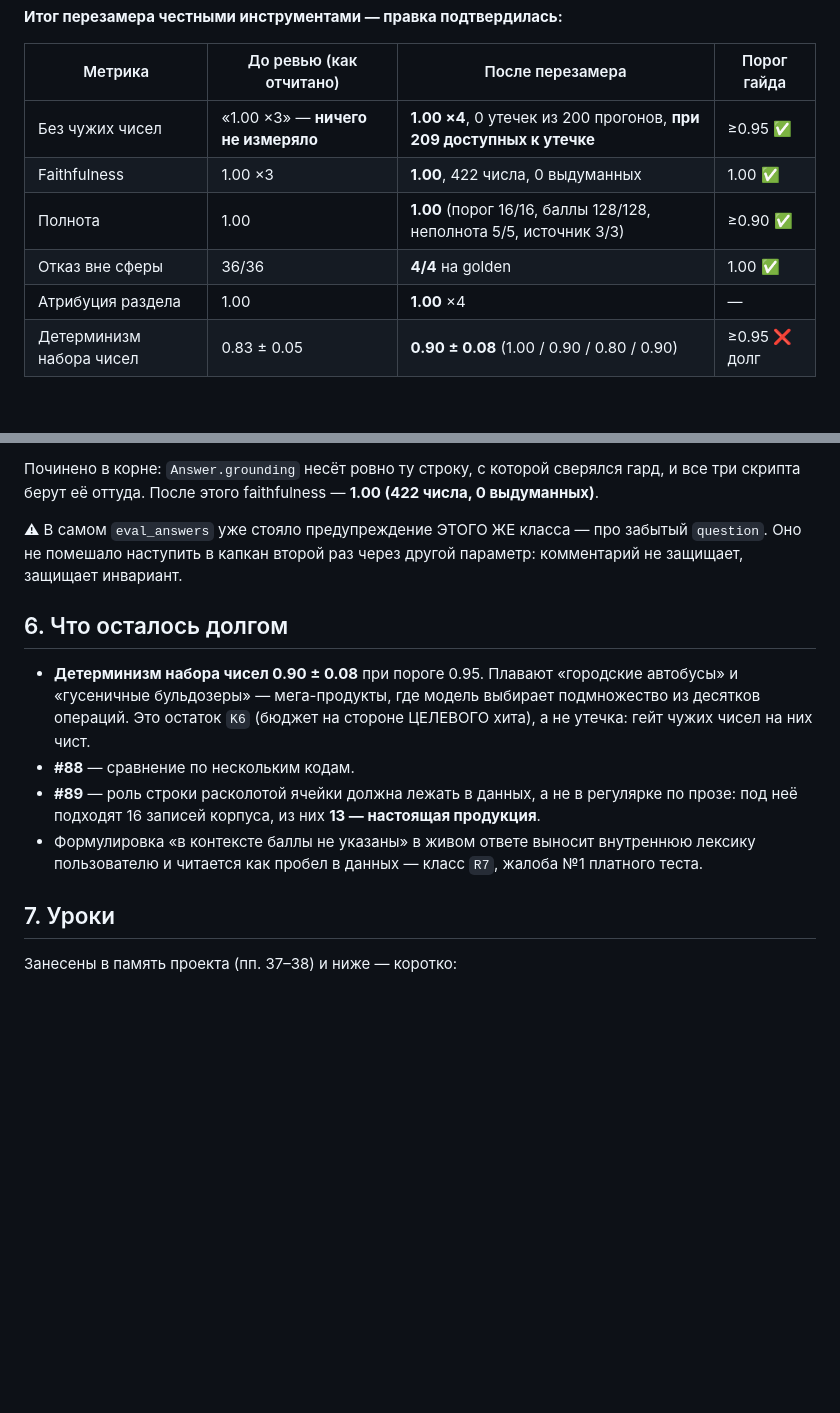
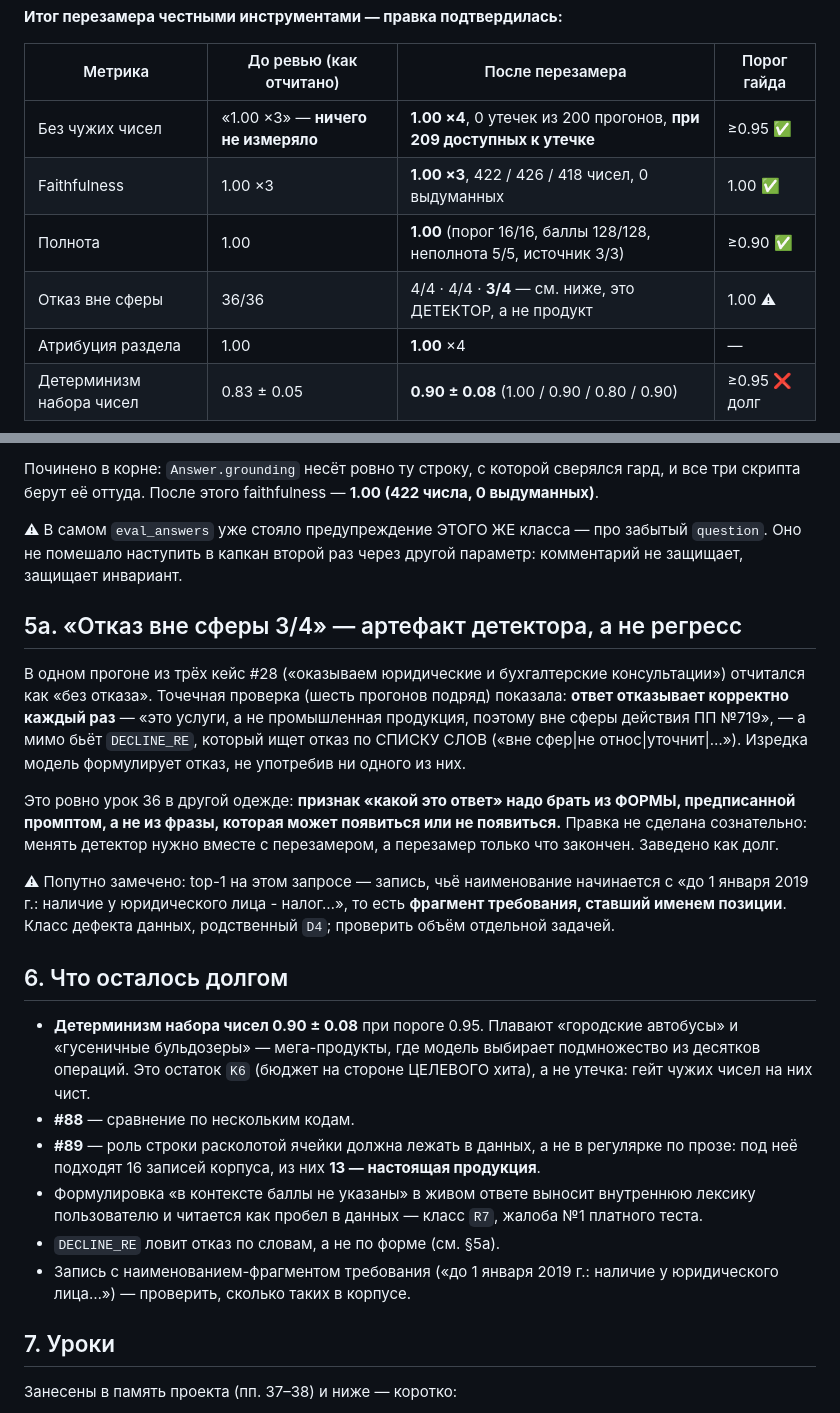
Before and after one commit to pan3v1n/navigator-719, a Markdown page: docs/eval_runs/2026-08-18_review_PR87.md, 2 parts joined by grey strips. Drawn GitHub-style; blank space fills up the shorter version.

Commit message:
docs: отчёт перезамера дополнен — «отказ 3/4» оказался артефактом детектора
Точечная проверка кейса #28 («юридические и бухгалтерские консультации»), шесть прогонов: ответ
отказывает корректно каждый раз («это услуги, а не промышленная продукция, вне сферы ПП №719»), а
мимо бьёт `DECLINE_RE` — он ищет отказ по СПИСКУ СЛОВ, и изредка модель формулирует отказ, не
употребив ни одного из них. Это урок 36 в другой одежде: признак «какой это ответ» надо брать из
ФОРМЫ, предписанной промптом, а не из фразы. Детектор не трогаю — менять его нужно вместе с
перезамером, который только что закончен; записано в долги.

Попутно замечено: top-1 на этом запросе — запись, чьё наименование начинается с «до 1 января
2019 г.: наличие у юридического лица - налог…», то есть фрагмент требования, ставший именем
позиции. Класс, родственный D4; объём проверить отдельной задачей.

Faithfulness подтверждён тремя прогонами: 1.00 / 1.00 / 1.00 при 422 / 426 / 418 числах.

Co-Authored-By: Claude Opus 5 (1M context) <noreply@anthropic.com>
Claude-Session: https://claude.ai/code/session_01KC8VUJGT8rsKwTTGduQpxi

```diff
--- a/docs/eval_runs/2026-08-18_review_PR87.md
+++ b/docs/eval_runs/2026-08-18_review_PR87.md
@@ -15,9 +15,9 @@
 | Метрика | До ревью (как отчитано) | После перезамера | Порог гайда |
 |---|---|---|---|
 | Без чужих чисел | «1.00 ×3» — **ничего не измеряло** | **1.00 ×4**, 0 утечек из 200 прогонов, **при 209 доступных к утечке** | ≥0.95 ✅ |
-| Faithfulness | 1.00 ×3 | **1.00**, 422 числа, 0 выдуманных | 1.00 ✅ |
+| Faithfulness | 1.00 ×3 | **1.00 ×3**, 422 / 426 / 418 чисел, 0 выдуманных | 1.00 ✅ |
 | Полнота | 1.00 | **1.00** (порог 16/16, баллы 128/128, неполнота 5/5, источник 3/3) | ≥0.90 ✅ |
-| Отказ вне сферы | 36/36 | **4/4** на golden | 1.00 ✅ |
+| Отказ вне сферы | 36/36 | 4/4 · 4/4 · **3/4** — см. ниже, это ДЕТЕКТОР, а не продукт | 1.00 ⚠ |
 | Атрибуция раздела | 1.00 | **1.00** ×4 | — |
 | Детерминизм набора чисел | 0.83 ± 0.05 | **0.90 ± 0.08** (1.00 / 0.90 / 0.80 / 0.90) | ≥0.95 ❌ долг |
 
@@ -116,6 +116,22 @@ extract_okpd2 → 28.13.14        # только первый
 не помешало наступить в капкан второй раз через другой параметр: комментарий не защищает, защищает
 инвариант.
 
+## 5а. «Отказ вне сферы 3/4» — артефакт детектора, а не регресс
+
+В одном прогоне из трёх кейс #28 («оказываем юридические и бухгалтерские консультации») отчитался
+как «без отказа». Точечная проверка (шесть прогонов подряд) показала: **ответ отказывает корректно
+каждый раз** — «это услуги, а не промышленная продукция, поэтому вне сферы действия ПП №719», —
+а мимо бьёт `DECLINE_RE`, который ищет отказ по СПИСКУ СЛОВ («вне сфер|не относ|уточнит|…»).
+Изредка модель формулирует отказ, не употребив ни одного из них.
+
+Это ровно урок 36 в другой одежде: **признак «какой это ответ» надо брать из ФОРМЫ, предписанной
+промптом, а не из фразы, которая может появиться или не появиться.** Правка не сделана сознательно:
+менять детектор нужно вместе с перезамером, а перезамер только что закончен. Заведено как долг.
+
+⚠ Попутно замечено: top-1 на этом запросе — запись, чьё наименование начинается с
+«до 1 января 2019 г.: наличие у юридического лица - налог…», то есть **фрагмент требования, ставший
+именем позиции**. Класс дефекта данных, родственный `D4`; проверить объём отдельной задачей.
+
 ## 6. Что осталось долгом
 
 * **Детерминизм набора чисел 0.90 ± 0.08** при пороге 0.95. Плавают «городские автобусы» и
@@ -126,6 +142,9 @@ extract_okpd2 → 28.13.14        # только первый
   под неё подходят 16 записей корпуса, из них **13 — настоящая продукция**.
 * Формулировка «в контексте баллы не указаны» в живом ответе выносит внутреннюю лексику
   пользователю и читается как пробел в данных — класс `R7`, жалоба №1 платного теста.
+* `DECLINE_RE` ловит отказ по словам, а не по форме (см. §5а).
+* Запись с наименованием-фрагментом требования («до 1 января 2019 г.: наличие у юридического
+  лица…») — проверить, сколько таких в корпусе.
 
 ## 7. Уроки
 
```
